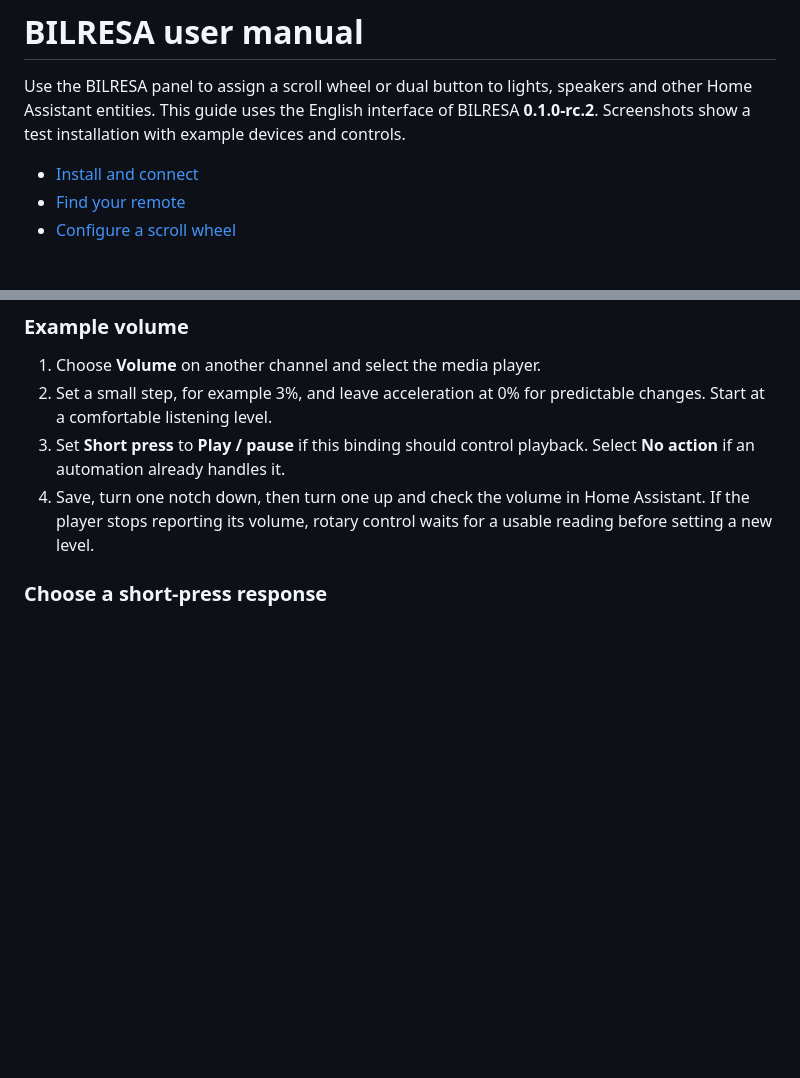
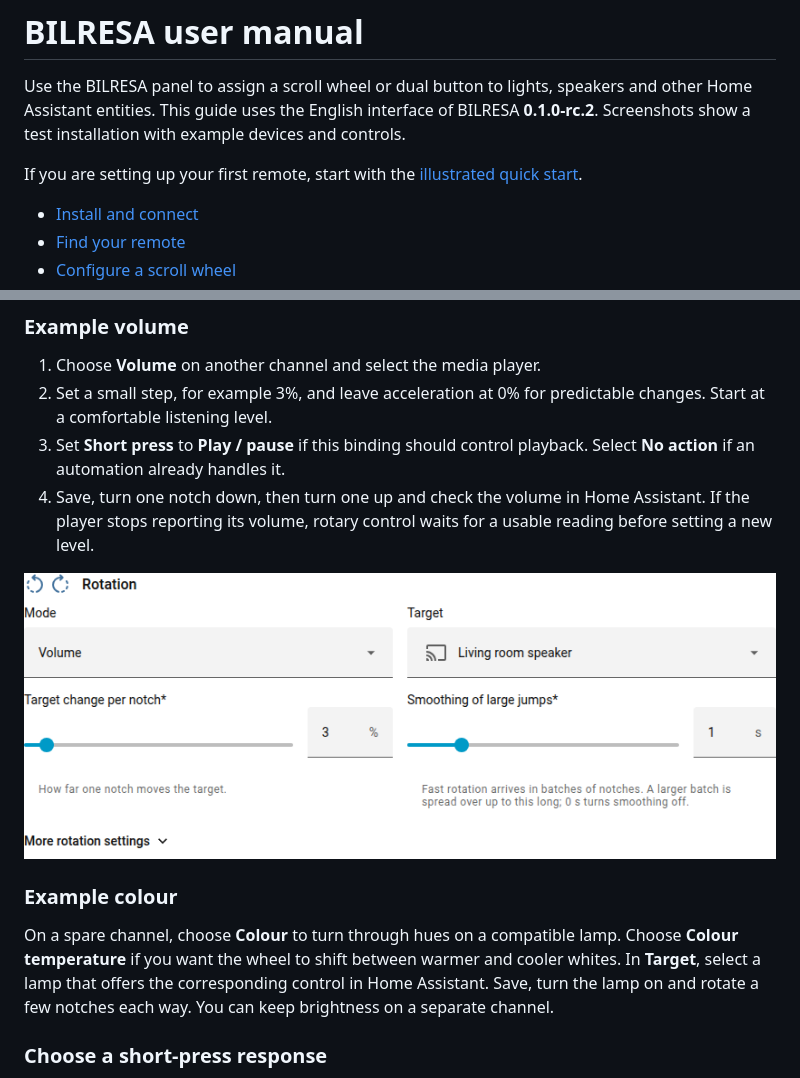
Before and after one commit to WI-Les/ha-bilresa, a Markdown page: docs/USER-GUIDE.md, 2 parts joined by grey strips. GitHub-like rendering; pictures changed too: docs/images/user-guide/10-set-volume.png (added); blank space fills up the shorter version.

```diff
--- a/docs/USER-GUIDE.md
+++ b/docs/USER-GUIDE.md
@@ -4,6 +4,9 @@ Use the BILRESA panel to assign a scroll wheel or dual button to lights,
 speakers and other Home Assistant entities. This guide uses the English
 interface of BILRESA **0.1.0-rc.2**. Screenshots show a test installation with
 example devices and controls.
+
+If you are setting up your first remote, start with the
+[illustrated quick start](QUICK-START.md).
 
 - [Install and connect](#install-and-connect)
 - [Find your remote](#find-your-remote)
@@ -120,6 +123,16 @@ connects to Home Assistant through Matter.
    Assistant. If the player stops reporting its volume, rotary control
    waits for a usable reading before setting a new level.
 
+![Rotation editor set to Volume for the example speaker, with a 3% change per notch](images/user-guide/10-set-volume.png)
+
+### Example colour
+
+On a spare channel, choose **Colour** to turn through hues on a compatible
+lamp. Choose **Colour temperature** if you want the wheel to shift between
+warmer and cooler whites. In **Target**, select a lamp that offers the
+corresponding control in Home Assistant. Save, turn the lamp on and rotate a
+few notches each way. You can keep brightness on a separate channel.
+
 ### Choose a short-press response
 
 Use **Multi-press aware** for separate single, double or triple presses.
```
Also changed, not shown: README.md (+11 -11 lines), docs/QUICK-START.md (added, +101 -0 lines), docs/images/user-guide/07-add-integration.png (added), docs/images/user-guide/08-dimming-setup.png (added), docs/images/user-guide/09-short-press.png (added).
